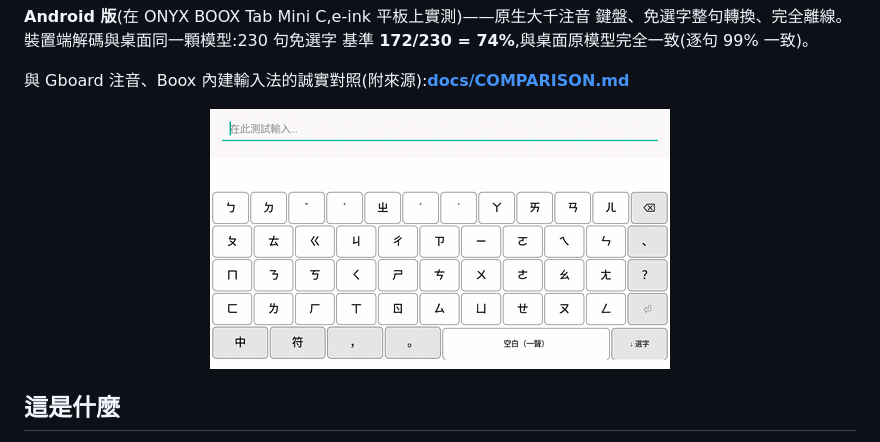
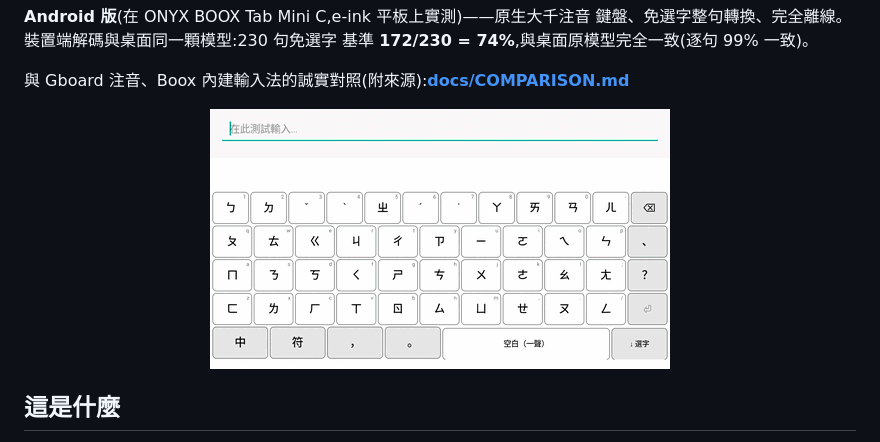
Before and after one commit to vieenrose/sloth-zhuyin-linux, a Markdown page: README.md, the part around the change. Drawn GitHub-style; pictures changed too: docs/android-boox-demo-v4.gif (deleted), docs/android-boox-demo-v5.gif (added).

```diff
--- a/README.md
+++ b/README.md
@@ -33,7 +33,7 @@ demo,但 fcitx5 / IBus 的操作一模一樣。
 
 與 Gboard 注音、Boox 內建輸入法的誠實對照(附來源):**[docs/COMPARISON.md](docs/COMPARISON.md)**
 
-<p align="center"><img src="docs/android-boox-demo-v4.gif" width="460" alt="Slothing 在 BOOX Tab Mini C(Android)上:點大千注音鍵,免選字打出「我用 claude 寫注音輸入法,很好玩。」(中英自動切換、免聲調),再示範改字:他很漂亮 → ↓選字 → 點詞「她很」→ 她很漂亮"></p>
+<p align="center"><img src="docs/android-boox-demo-v5.gif" width="460" alt="Slothing 在 BOOX Tab Mini C(Android)上:點大千注音鍵,免選字打出「我用 claude 寫注音輸入法,很好玩。」(中英自動切換、免聲調),再示範改字:他很漂亮 → ↓選字 → 點詞「她很」→ 她很漂亮"></p>
 
 ## 這是什麼
 
```
Also changed, not shown: README.en.md (+1 -1 lines), 4 other files.
